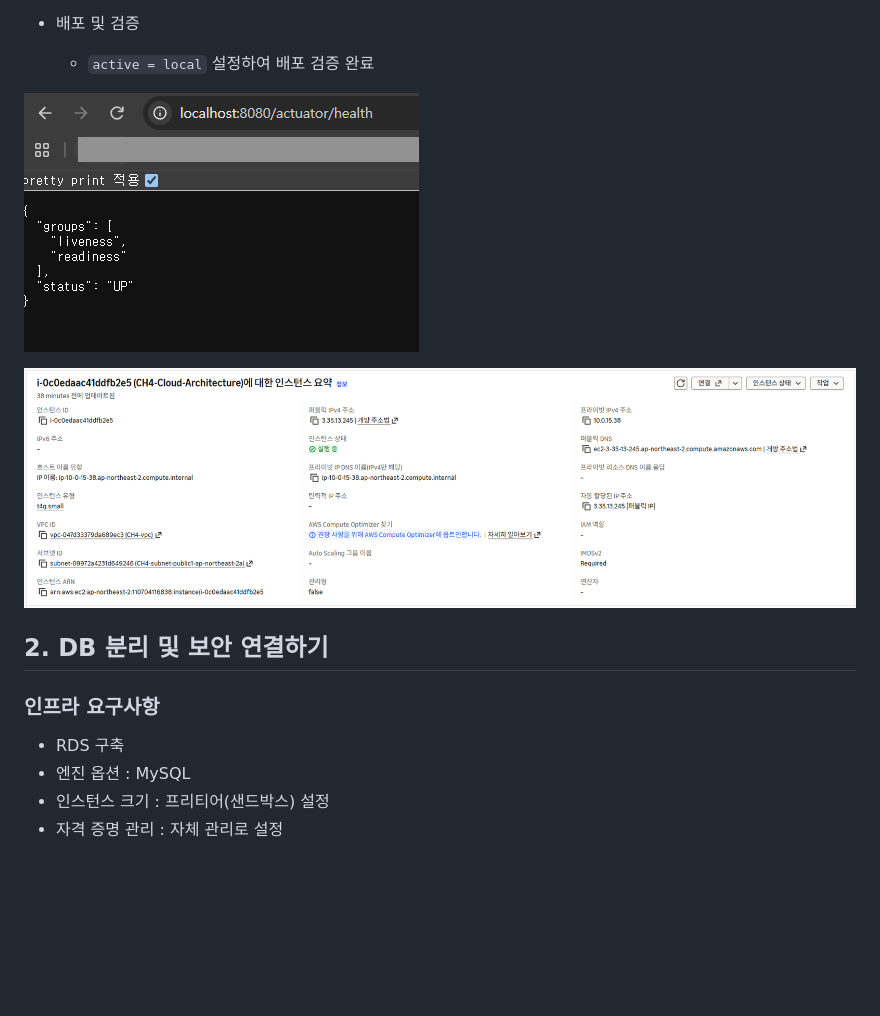
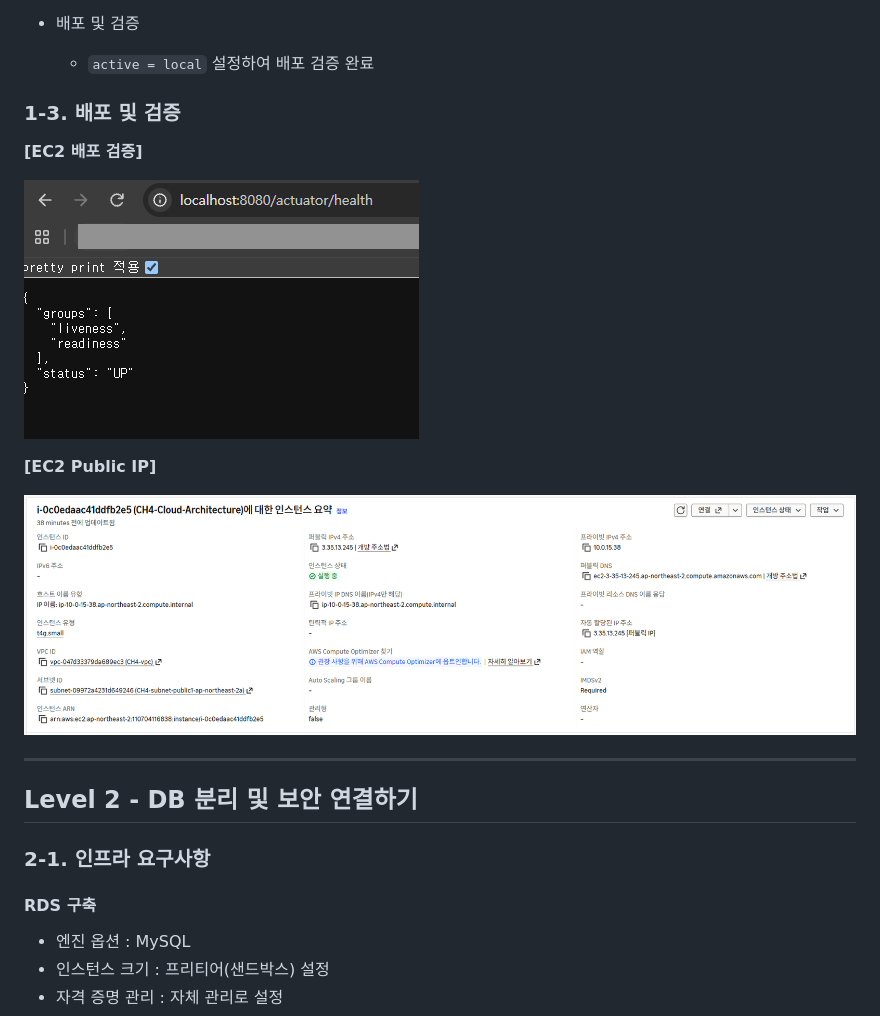
Before and after one commit to Ruka-won/cloud-architecture, a Markdown page: README.md, the part around one of its changes. Rendered like a GitHub page; blank space fills up the shorter version.

```diff
--- a/README.md
+++ b/README.md
@@ -36,13 +40,24 @@
 - 배포 및 검증
   - `active = local` 설정하여 배포 검증 완료
 
+
+### 1-3. 배포 및 검증
+
+**[EC2 배포 검증]**
+
 ![EC2-배포-검증.png](images/EC2-%EB%B0%B0%ED%8F%AC-%EA%B2%80%EC%A6%9D.png)
 
+
+**[EC2 Public IP]**
+
 ![EC2-Public-IP.png](images/EC2-Public-IP.png)
-## 2. DB 분리 및 보안 연결하기
 
-### 인프라 요구사항
-  - RDS 구축
+---
+
+## Level 2 - DB 분리 및 보안 연결하기
+
+### 2-1. 인프라 요구사항
+#### RDS 구축
   - 엔진 옵션 : MySQL
   - 인스턴스 크기 : 프리티어(샌드박스) 설정
   - 자격 증명 관리 : 자체 관리로 설정
```
Also changed, not shown: other parts of README.md (+26 -9 lines), images/Actuator-info-검증.png (added), images/RDS보안그룹.png (added), img.png (deleted), 3 other files.
